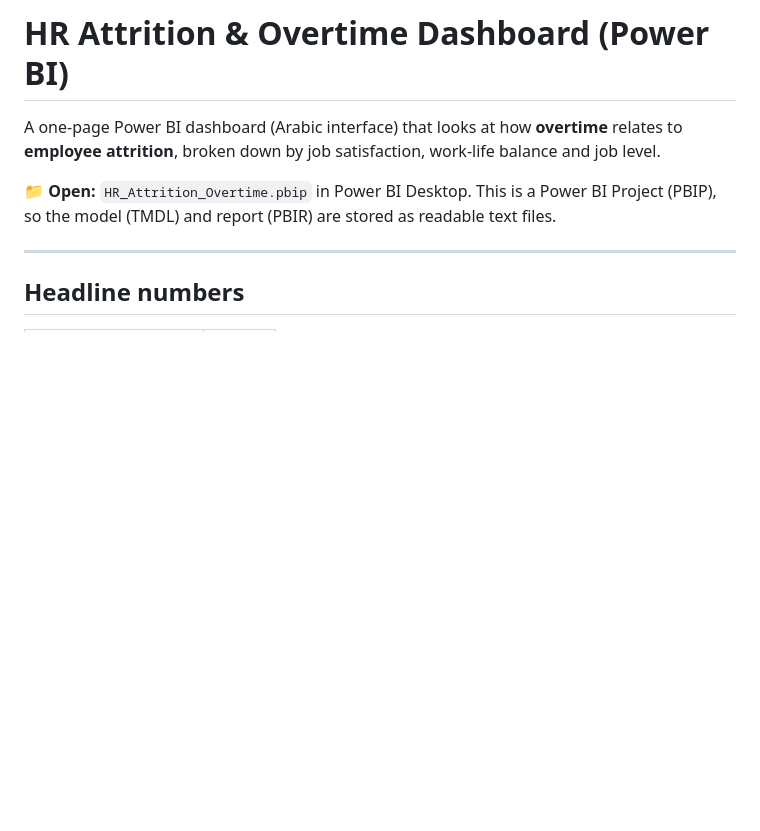
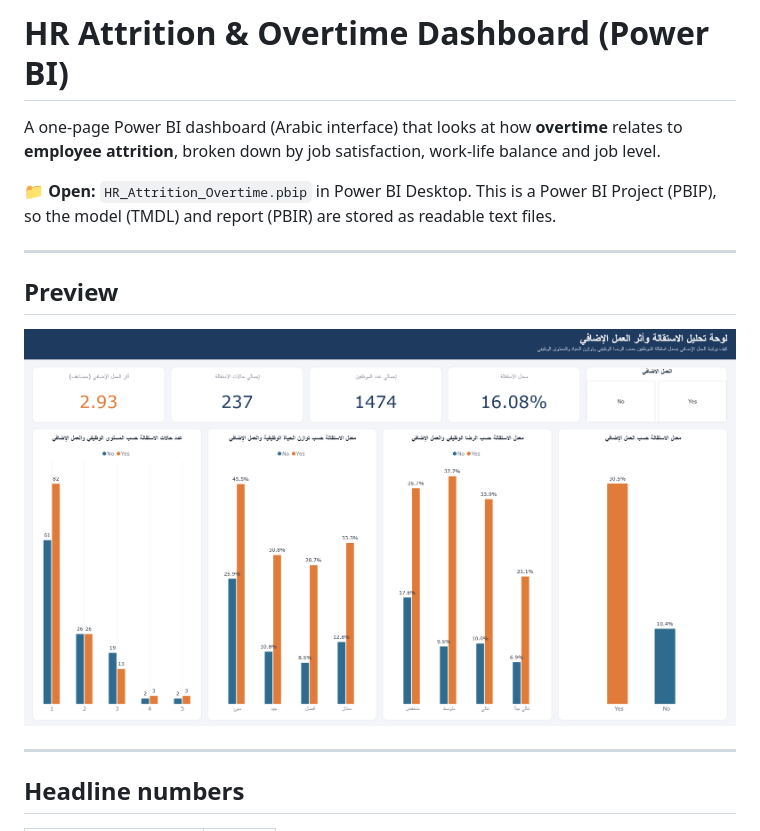
Before and after one commit to iamnawaf/hr-attrition-overtime-dashboard, a Markdown page: README.md, the part around the change. Rendered like a GitHub page; pictures changed too: screenshots/dashboard.png (added); blank space fills up the shorter version.

Commit message:
Add dashboard screenshot to README
Co-Authored-By: Claude Opus 5.5 <noreply@anthropic.com>
Claude-Session: https://claude.ai/code/session_01PNesXo2ayb7evDCsFnXj5C

```diff
--- a/README.md
+++ b/README.md
@@ -3,6 +3,12 @@
 A one-page Power BI dashboard (Arabic interface) that looks at how **overtime** relates to **employee attrition**, broken down by job satisfaction, work-life balance and job level.
 
 📁 **Open:** `HR_Attrition_Overtime.pbip` in Power BI Desktop. This is a Power BI Project (PBIP), so the model (TMDL) and report (PBIR) are stored as readable text files.
+
+---
+
+## Preview
+
+![HR attrition and overtime dashboard](screenshots/dashboard.png)
 
 ---
 
```
